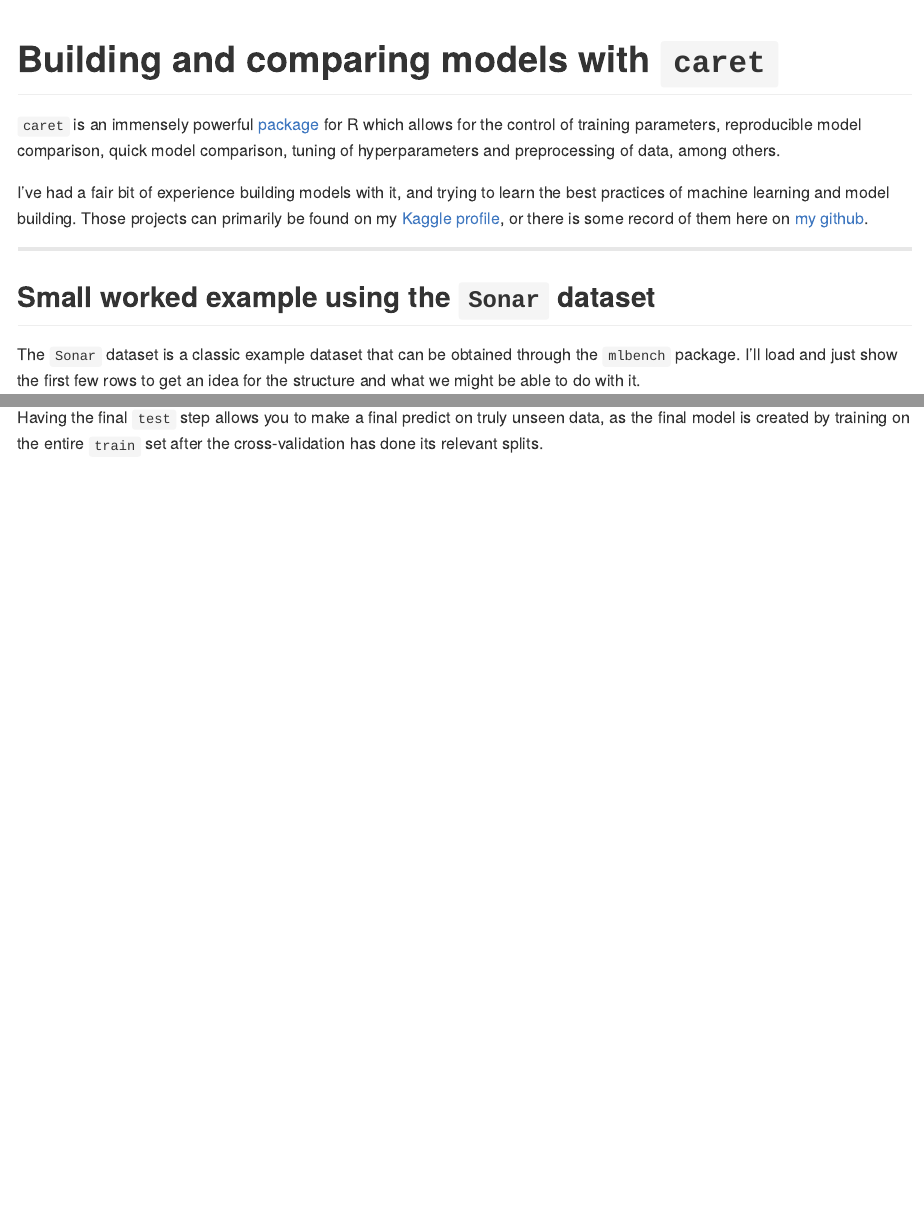
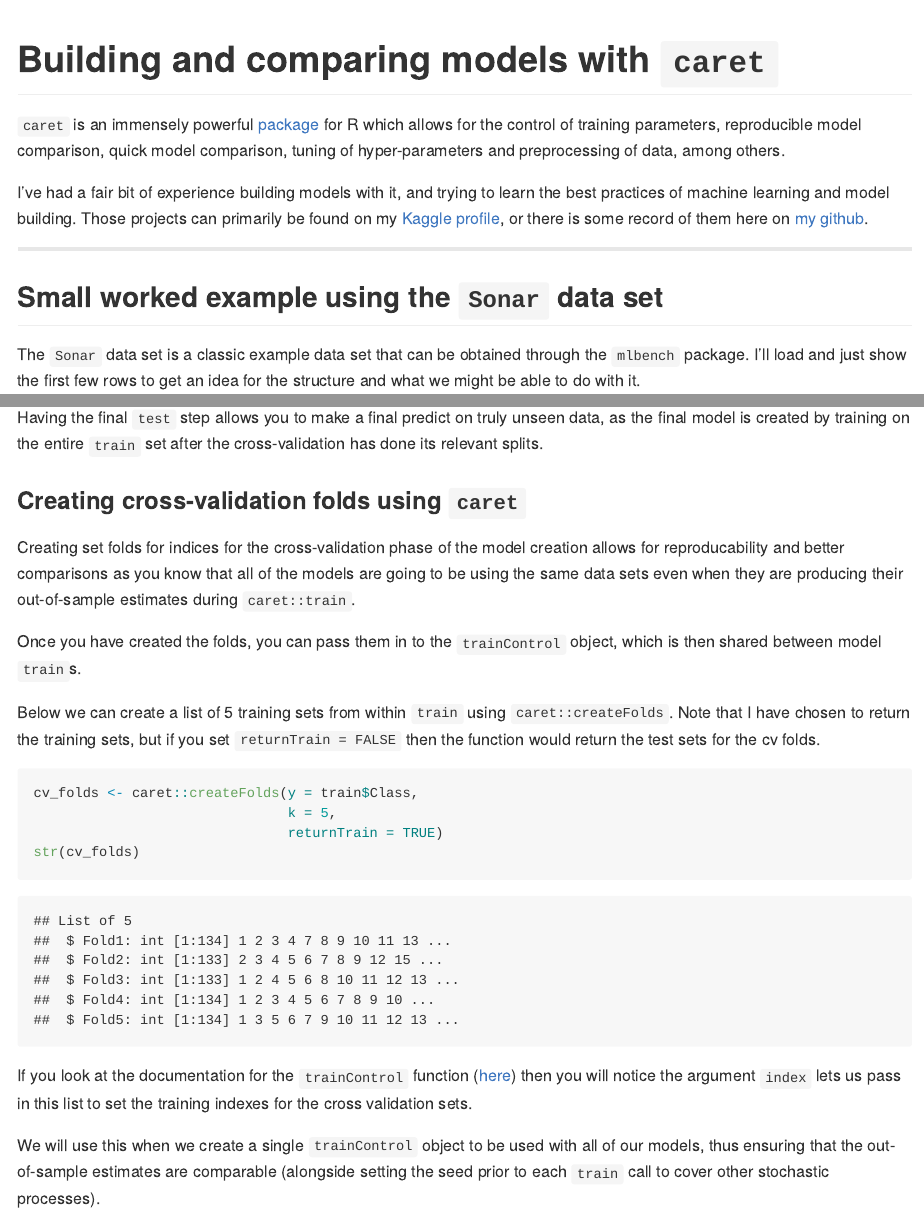
Before and after one commit to willcanniford/r-notes, an R Markdown document (machine_learning/caret_models.Rmd): the page in a window 1100 px wide, from its top, and a second part further down, joined at a grey line. The pictures show the output file machine_learning/caret_models.md that the author committed with the source, drawn offline in the style of GitHub.

Commit message:
Covered the creation of cv folds for trainControl objects
Added section about creating the cv folds for a singular trainControl object, which allows for comparable estimates from caret::train when trying different models.

````diff
--- a/machine_learning/caret_models.Rmd
+++ b/machine_learning/caret_models.Rmd
@@ -5,14 +5,14 @@ output:
     toc: true
 ---
 
-`caret` is an immensely powerful [package](http://topepo.github.io/caret/index.html) for R which allows for the control of training parameters, reproducible model comparison, quick model comparison, tuning of hyperparameters and preprocessing of data, among others.
+`caret` is an immensely powerful [package](http://topepo.github.io/caret/index.html) for R which allows for the control of training parameters, reproducible model comparison, quick model comparison, tuning of hyper-parameters and preprocessing of data, among others.
 
 I've had a fair bit of experience building models with it, and trying to learn the best practices of machine learning and model building. Those projects can primarily be found on my [Kaggle profile](https://www.kaggle.com/willcanniford), or there is some record of them here on [my github](https://github.com/willcanniford/kaggle).
 
 - - - -
 
-## Small worked example using the `Sonar` dataset
-The `Sonar` dataset is a classic example dataset that can be obtained through the `mlbench` package. I'll load and just show the first few rows to get an idea for the structure and what we might be able to do with it.
+## Small worked example using the `Sonar` data set
+The `Sonar` data set is a classic example data set that can be obtained through the `mlbench` package. I'll load and just show the first few rows to get an idea for the structure and what we might be able to do with it.
 
 ```{r load_package_and_data, message=FALSE}
 library(tidyverse)
@@ -63,3 +63,21 @@ Now we could just train the model using the `train` data and then test on the `t
 * Test the final model using the `test` set to conclude the model finding process.
 
 Having the final `test` step allows you to make a final predict on truly unseen data, as the final model is created by training on the entire `train` set after the cross-validation has done its relevant splits.
+
+### Creating cross-validation folds using `caret`
+Creating set folds for indices for the cross-validation phase of the model creation allows for reproducability and better comparisons as you know that all of the models are going to be using the same data sets even when they are producing their out-of-sample estimates during `caret::train`.
+
+Once you have created the folds, you can pass them in to the `trainControl` object, which is then shared between model `train`s.
+
+Below we can create a list of 5 training sets from within `train` using `caret::createFolds`. Note that I have chosen to return the training sets, but if you set `returnTrain = FALSE` then the function would return the test sets for the cv folds.
+
+```{r create_cv_indices}
+cv_folds <- caret::createFolds(y = train$Class,
+                               k = 5,
+                               returnTrain = TRUE)
+str(cv_folds)
+```
+
+If you look at the documentation for the `trainControl` function ([here](https://www.rdocumentation.org/packages/caret/versions/6.0-80/topics/trainControl)) then you will notice the argument `index` lets us pass in this list to set the training indexes for the cross validation sets.
+
+We will use this when we create a single `trainControl` object to be used with all of our models, thus ensuring that the out-of-sample estimates are comparable (alongside setting the seed prior to each `train` call to cover other stochastic processes).
````
Also changed, not shown: machine_learning/caret_models.md, machine_learning/caret_models.Rmd (2 more changed lines).
